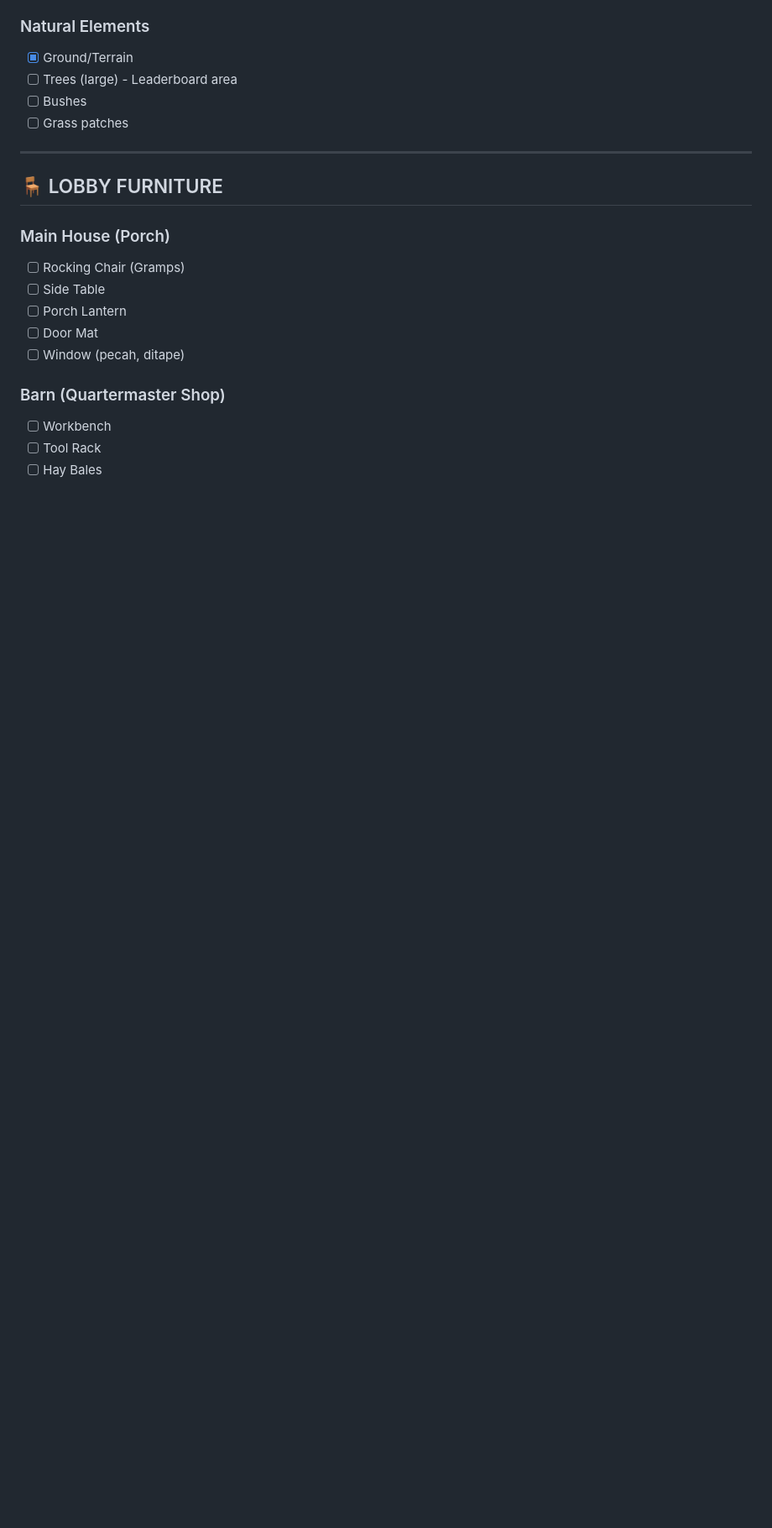
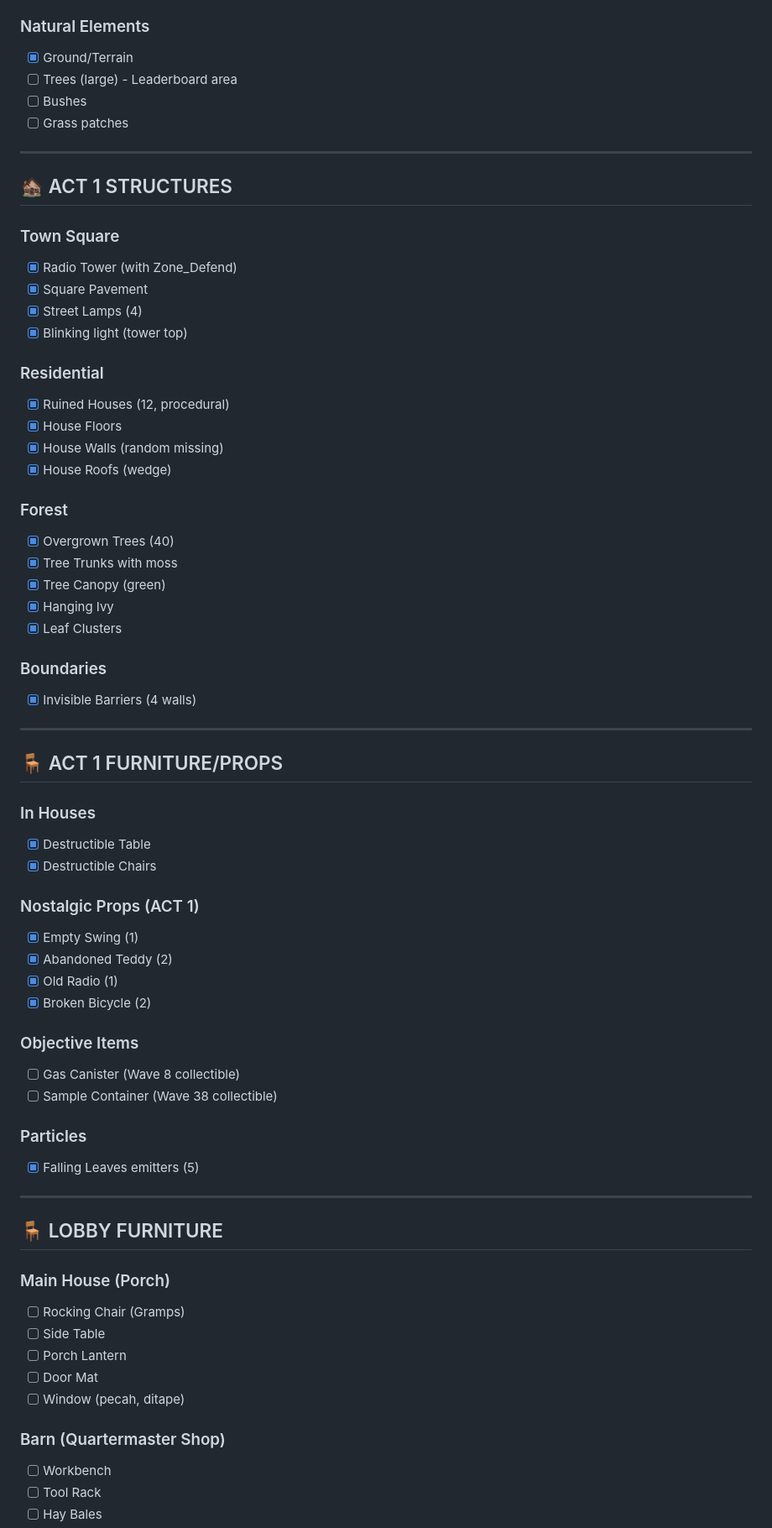
Before and after one commit to gregorone222/Roblox-Game-Project-Zombie, a Markdown page: docs/design/asset-checklist.md, the part around the change. Shown at 84% size. GitHub-like rendering; blank space fills up the shorter version.

Commit message:
docs: add master asset checklist for Lobby and ACT 1 elements.

```diff
--- a/docs/design/asset-checklist.md
+++ b/docs/design/asset-checklist.md
@@ -45,6 +45,53 @@ Master list semua asset yang dibutuhkan untuk Lobby dan ACT 1.
 - [ ] Trees (large) - Leaderboard area
 - [ ] Bushes
 - [ ] Grass patches
+
+---
+
+## 🏚️ ACT 1 STRUCTURES
+
+### Town Square
+- [x] Radio Tower (with Zone_Defend)
+- [x] Square Pavement
+- [x] Street Lamps (4)
+- [x] Blinking light (tower top)
+
+### Residential
+- [x] Ruined Houses (12, procedural)
+- [x] House Floors
+- [x] House Walls (random missing)
+- [x] House Roofs (wedge)
+
+### Forest
+- [x] Overgrown Trees (40)
+- [x] Tree Trunks with moss
+- [x] Tree Canopy (green)
+- [x] Hanging Ivy
+- [x] Leaf Clusters
+
+### Boundaries
+- [x] Invisible Barriers (4 walls)
+
+---
+
+## 🪑 ACT 1 FURNITURE/PROPS
+
+### In Houses
+- [x] Destructible Table
+- [x] Destructible Chairs
+
+### Nostalgic Props (ACT 1)
+- [x] Empty Swing (1)
+- [x] Abandoned Teddy (2)
+- [x] Old Radio (1)
+- [x] Broken Bicycle (2)
+
+### Objective Items
+- [ ] Gas Canister (Wave 8 collectible)
+- [ ] Sample Container (Wave 38 collectible)
+
+### Particles
+- [x] Falling Leaves emitters (5)
 
 ---
 
```
